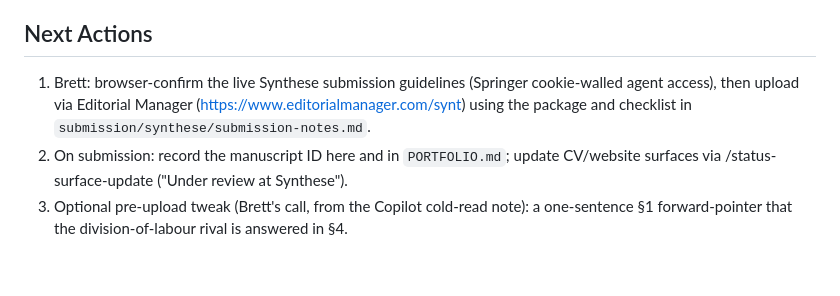
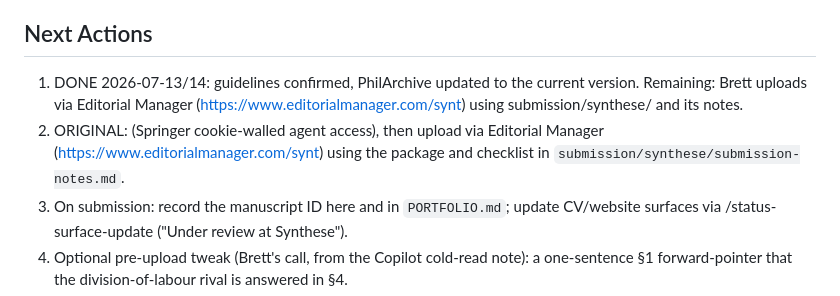
Before and after one commit to BrettRey/Causal-Normative_Networks, a Markdown page: STATUS.md, the part around one of its changes. Drawn GitHub-style; blank space fills up the shorter version.

```diff
--- a/STATUS.md
+++ b/STATUS.md
@@ -70,7 +70,8 @@ Declined for this paper: Lewis, Brandom, Hacking, and Haslanger. They pull towar
 
 ## Next Actions
 
-1. Brett: browser-confirm the live Synthese submission guidelines (Springer cookie-walled agent access), then upload via Editorial Manager (https://www.editorialmanager.com/synt) using the package and checklist in `submission/synthese/submission-notes.md`.
+1. DONE 2026-07-13/14: guidelines confirmed, PhilArchive updated to the current version. Remaining: Brett uploads via Editorial Manager (https://www.editorialmanager.com/synt) using submission/synthese/ and its notes.
+2. ORIGINAL: (Springer cookie-walled agent access), then upload via Editorial Manager (https://www.editorialmanager.com/synt) using the package and checklist in `submission/synthese/submission-notes.md`.
 2. On submission: record the manuscript ID here and in `PORTFOLIO.md`; update CV/website surfaces via /status-surface-update ("Under review at Synthese").
 3. Optional pre-upload tweak (Brett's call, from the Copilot cold-read note): a one-sentence §1 forward-pointer that the division-of-labour rival is answered in §4.
 4. Do not overwrite `submission/jso/` (archived record of what JSO reviewed); regenerate the Synthese package only via `python3 scripts/build_synthese_submission.py`.
```
Also changed, not shown: other parts of STATUS.md (+1 -1 lines), DECISIONS.md (+2 -0 lines), submission/synthese/submission-notes.md (+1 -0 lines).
